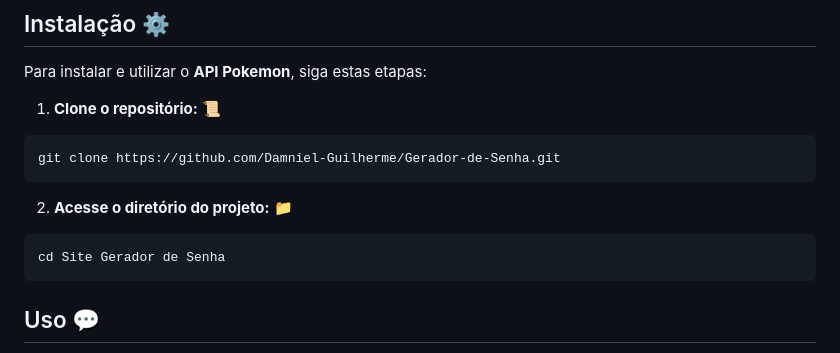
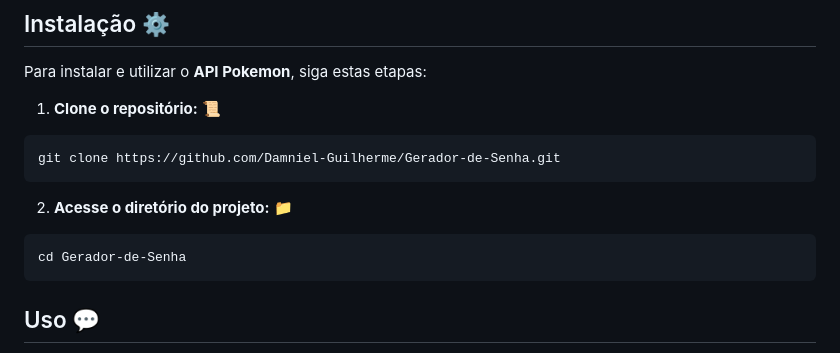
Before and after one commit to Damniel-Guilherme/Password-Generator, a Markdown page: README.md, the part around the change. Rendered like a GitHub page.

````diff
--- a/README.md
+++ b/README.md
@@ -67,7 +67,7 @@ git clone https://github.com/Damniel-Guilherme/Gerador-de-Senha.git
 2. **Acesse o diretório do projeto:** 📁
 
 ```bash
-cd Site Gerador de Senha
+cd Gerador-de-Senha
 ```
 
 ## Uso 💬
````
